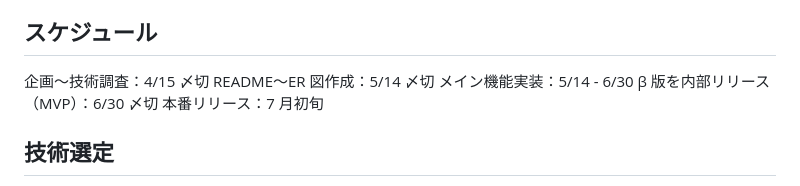
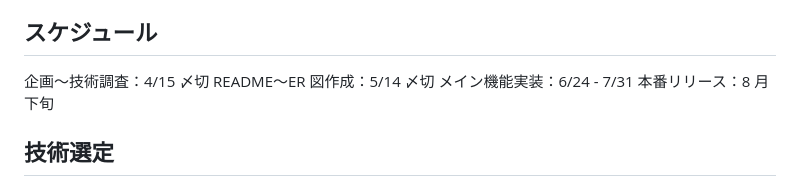
Before and after one commit to bossun11/pote_recette, a Markdown page: README.md, the part around the change. Rendered like a GitHub page.

Commit message:
Fix: スケジュールを変更

```diff
--- a/README.md
+++ b/README.md
@@ -68,9 +68,8 @@
 
 企画〜技術調査：4/15 〆切
 README〜ER 図作成：5/14 〆切
-メイン機能実装：5/14 - 6/30
-β 版を内部リリース（MVP）：6/30 〆切
-本番リリース：7 月初旬
+メイン機能実装：6/24 - 7/31
+本番リリース：8 月下旬
 
 ## 技術選定
 
```
